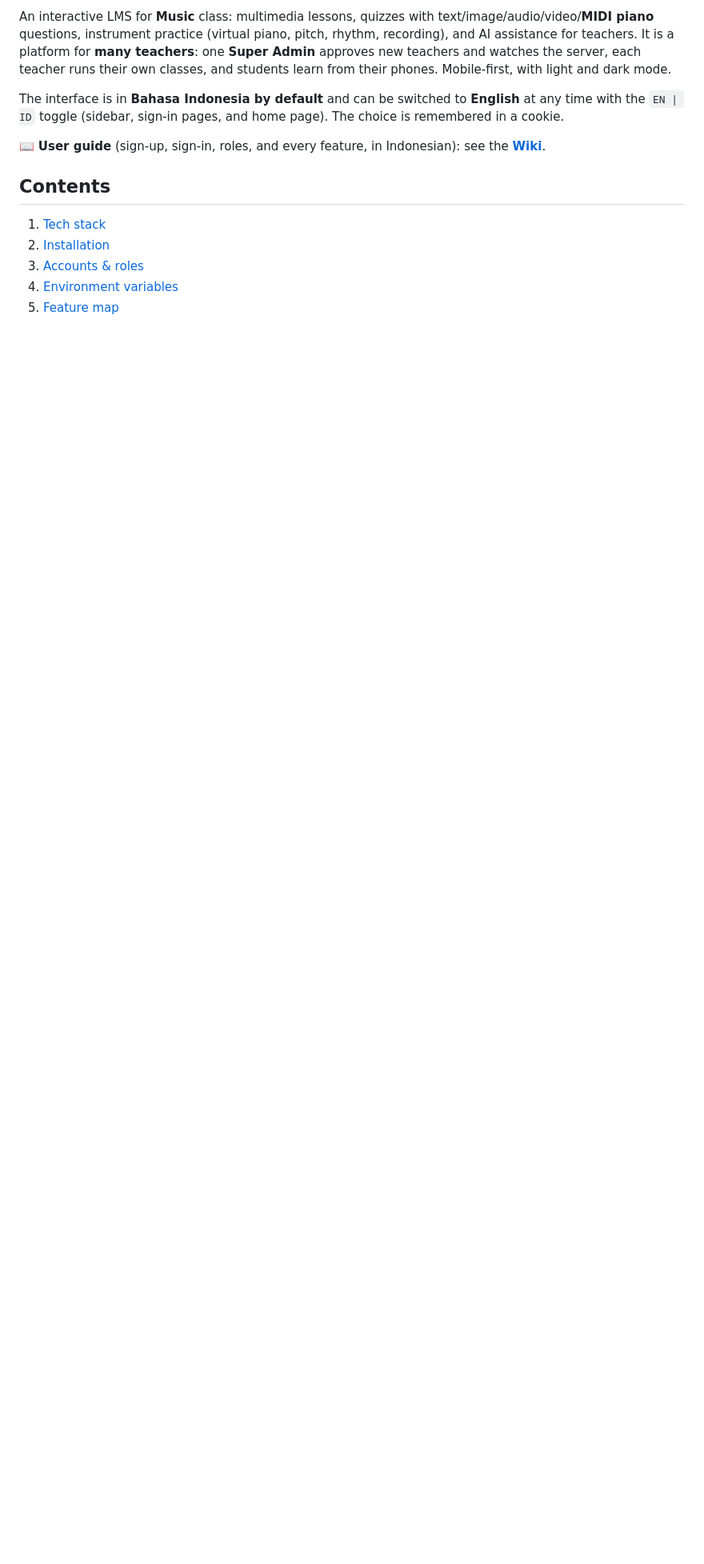
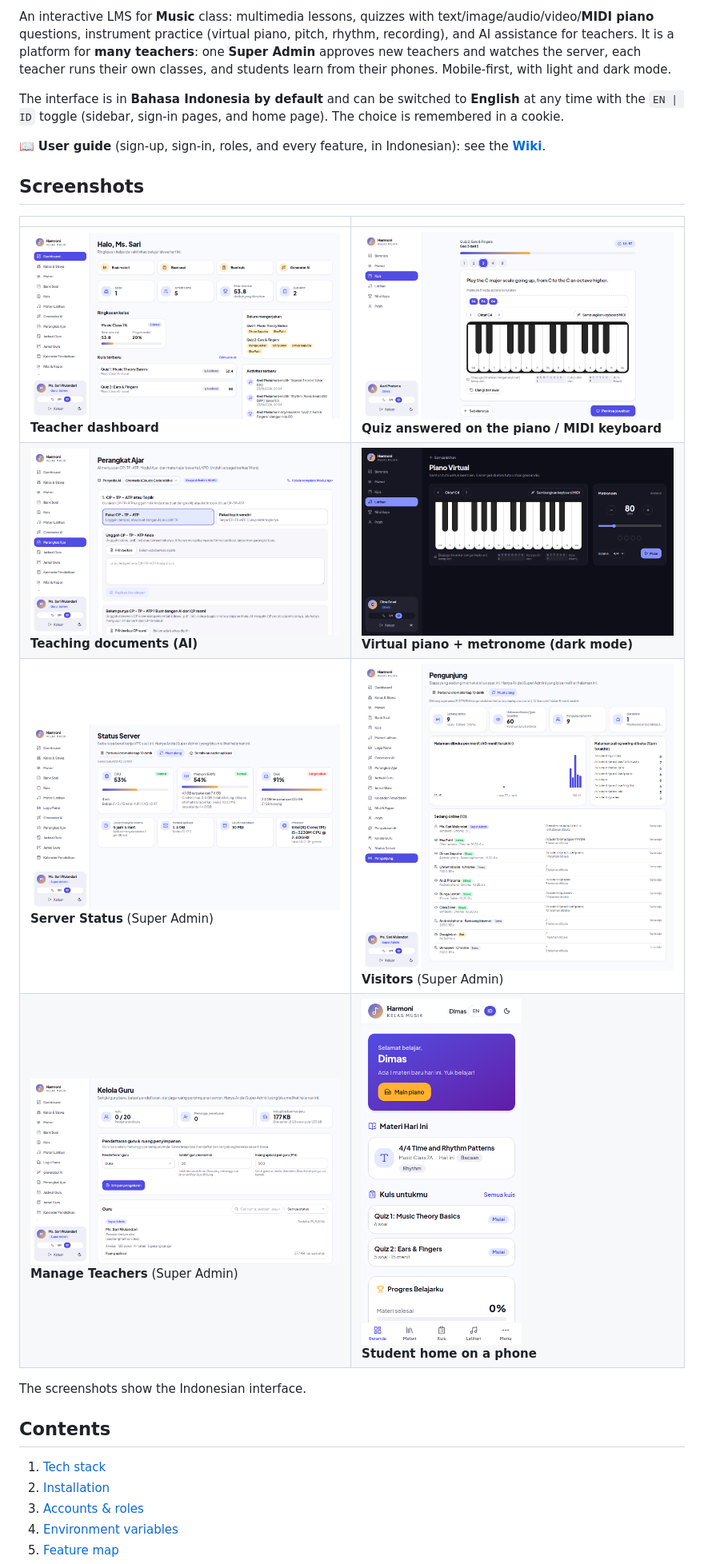
Before and after one commit to djrecycle/LMS_Harmoni, a Markdown page: README.en.md, the part around the change. Shown at 80% size. Drawn GitHub-style; pictures changed too: docs/screenshots/kelola-guru.png (added), docs/screenshots/pengunjung.png (added), docs/screenshots/status-server.png (added); blank space fills up the shorter version.

Commit message:
README: screenshot Status Server, Pengunjung, dan Kelola Guru
Co-Authored-By: Claude Opus 5.5 <noreply@anthropic.com>

```diff
--- a/README.en.md
+++ b/README.en.md
@@ -7,6 +7,17 @@ An interactive LMS for **Music** class: multimedia lessons, quizzes with text/im
 The interface is in **Bahasa Indonesia by default** and can be switched to **English** at any time with the `EN | ID` toggle (sidebar, sign-in pages, and home page). The choice is remembered in a cookie.
 
 📖 **User guide** (sign-up, sign-in, roles, and every feature, in Indonesian): see the **[Wiki](https://github.com/djrecycle/LMS_Harmoni/wiki)**.
+
+## Screenshots
+
+| | |
+|---|---|
+| <img src="docs/screenshots/dashboard-guru.png" alt="Teacher dashboard" /><br>**Teacher dashboard** | <img src="docs/screenshots/kuis-midi.png" alt="Quiz answered on the piano" /><br>**Quiz answered on the piano / MIDI keyboard** |
+| <img src="docs/screenshots/perangkat-ajar.png" alt="Teaching documents with AI" /><br>**Teaching documents (AI)** | <img src="docs/screenshots/piano-virtual-gelap.png" alt="Virtual piano in dark mode" /><br>**Virtual piano + metronome (dark mode)** |
+| <img src="docs/screenshots/status-server.png" alt="Server Status page" /><br>**Server Status** (Super Admin) | <img src="docs/screenshots/pengunjung.png" alt="Visitors page" /><br>**Visitors** (Super Admin) |
+| <img src="docs/screenshots/kelola-guru.png" alt="Manage Teachers page" /><br>**Manage Teachers** (Super Admin) | <img src="docs/screenshots/siswa-hp.png" alt="Student home on a phone" width="200" /><br>**Student home on a phone** |
+
+The screenshots show the Indonesian interface.
 
 ## Contents
 
```
Also changed, not shown: README.md (+12 -0 lines).
